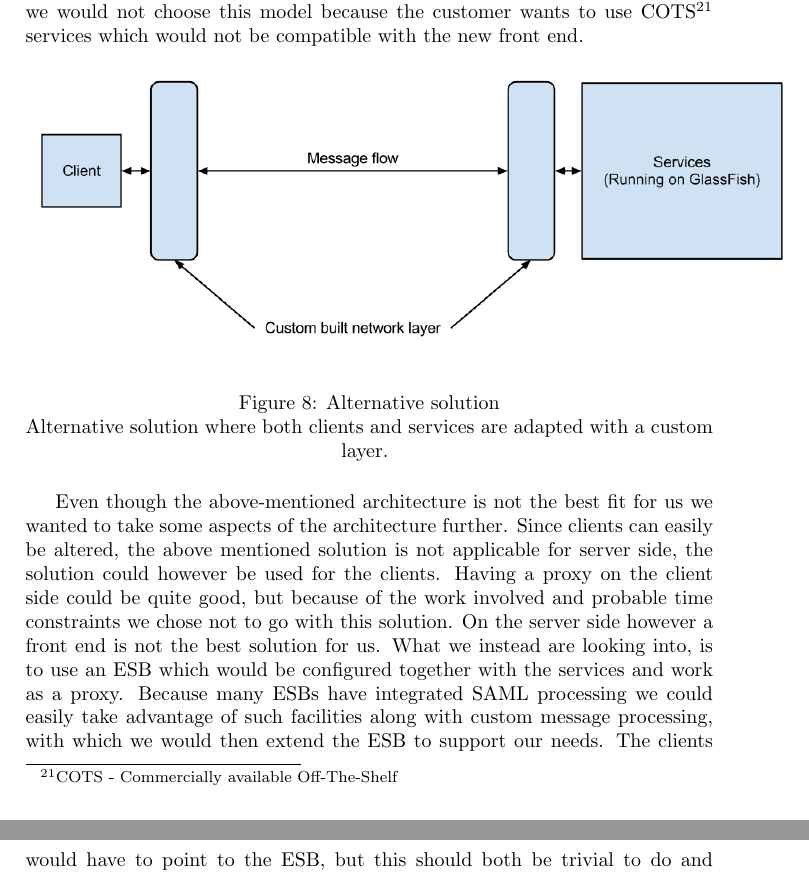
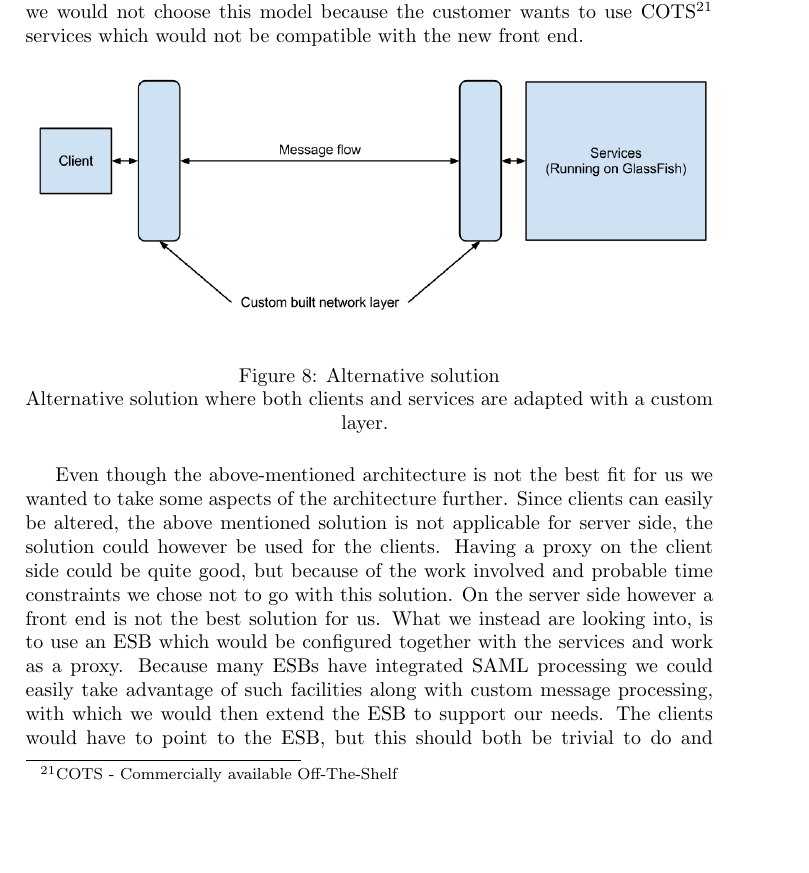
Before and after one commit to magnuskiro/it2901, a LaTeX paper (doc/final-report/report.tex, which reads doc/final-report/Prestudy.tex): two parts of pages 24 and 25 of 190 before the commit and part of page 24 of 190 after it, the two joined at a grey line, cut so that both start at the same text, the shorter picture padded with empty space. Compiled offline with pdfLaTeX.

Commit message:
minor improvements

```diff
--- a/doc/final-report/Prestudy.tex
+++ b/doc/final-report/Prestudy.tex
@@ -132,7 +132,7 @@ available Off-The-Shelf} services which would not be compatible with the new fro
 
 		\begin{figure}[H]
 			\centering
-			\includegraphics[scale=0.4]{AlternativeSolutionadaptservicesandclients}
+			\includegraphics[width=\textwidth]{AlternativeSolutionadaptservicesandclients}
 			\caption{Alternative solution}
 		Alternative solution where both clients and services are adapted with a custom layer.
 			\label{fig:alternativesolution}
```
Also changed, not shown: doc/final-report/designImpl/Design-Client.tex (+1 -1 lines).
